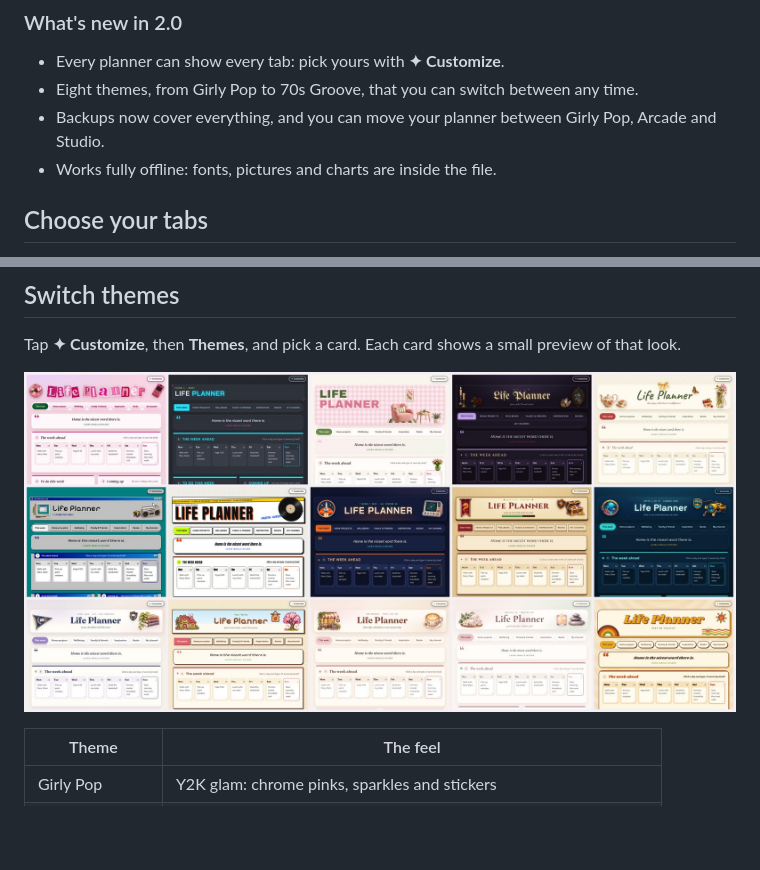
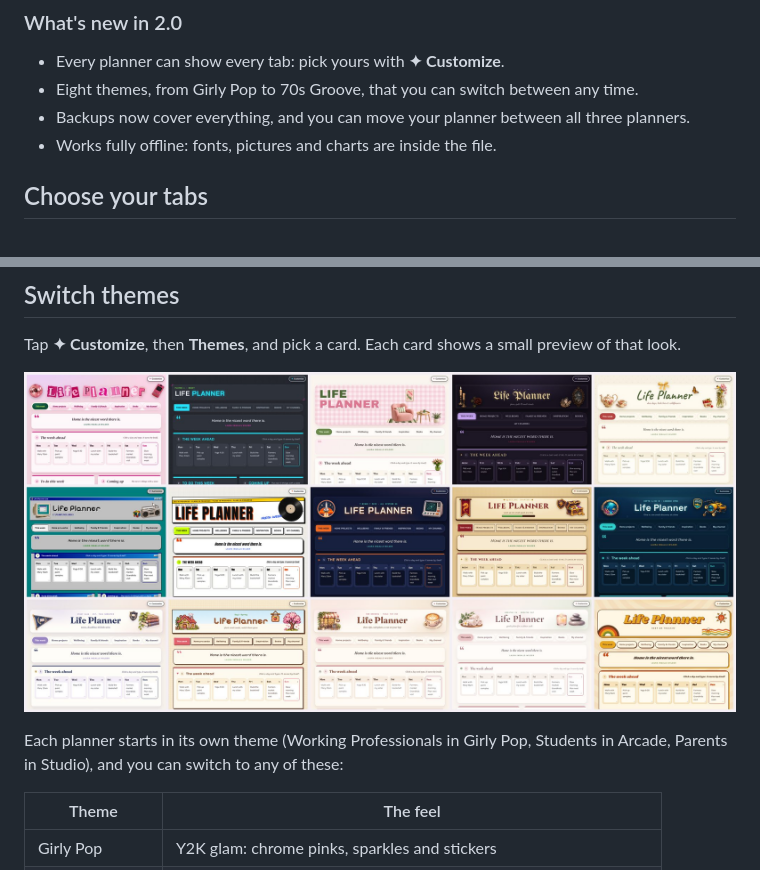
Before and after one commit to SabrinaBedjera/life-planner, a Markdown page: README.md, 2 parts joined by grey strips. Rendered like a GitHub page; blank space fills up the shorter version.

```diff
--- a/README.md
+++ b/README.md
@@ -65,7 +58,7 @@ If you open the new file **in the same browser** as the old one, your planner is
 
 - Every planner can show every tab: pick yours with **✦ Customize**.
 - Eight themes, from Girly Pop to 70s Groove, that you can switch between any time.
-- Backups now cover everything, and you can move your planner between Girly Pop, Arcade and Studio.
+- Backups now cover everything, and you can move your planner between all three planners.
 - Works fully offline: fonts, pictures and charts are inside the file.
 
 ## Choose your tabs
@@ -82,7 +75,9 @@ Tap the **✦ Customize** button in the bottom-right corner, then **Tabs**.
 
 Tap **✦ Customize**, then **Themes**, and pick a card. Each card shows a small preview of that look.
 
-![All fifteen themes on the Studio planner](docs/theme-gallery.jpg)
+![All fifteen themes on the Parents planner](docs/theme-gallery.jpg)
+
+Each planner starts in its own theme (Working Professionals in Girly Pop, Students in Arcade, Parents in Studio), and you can switch to any of these:
 
 | Theme | The feel |
 |---|---|
```
Also changed, not shown: other parts of README.md (+12 -19 lines).
